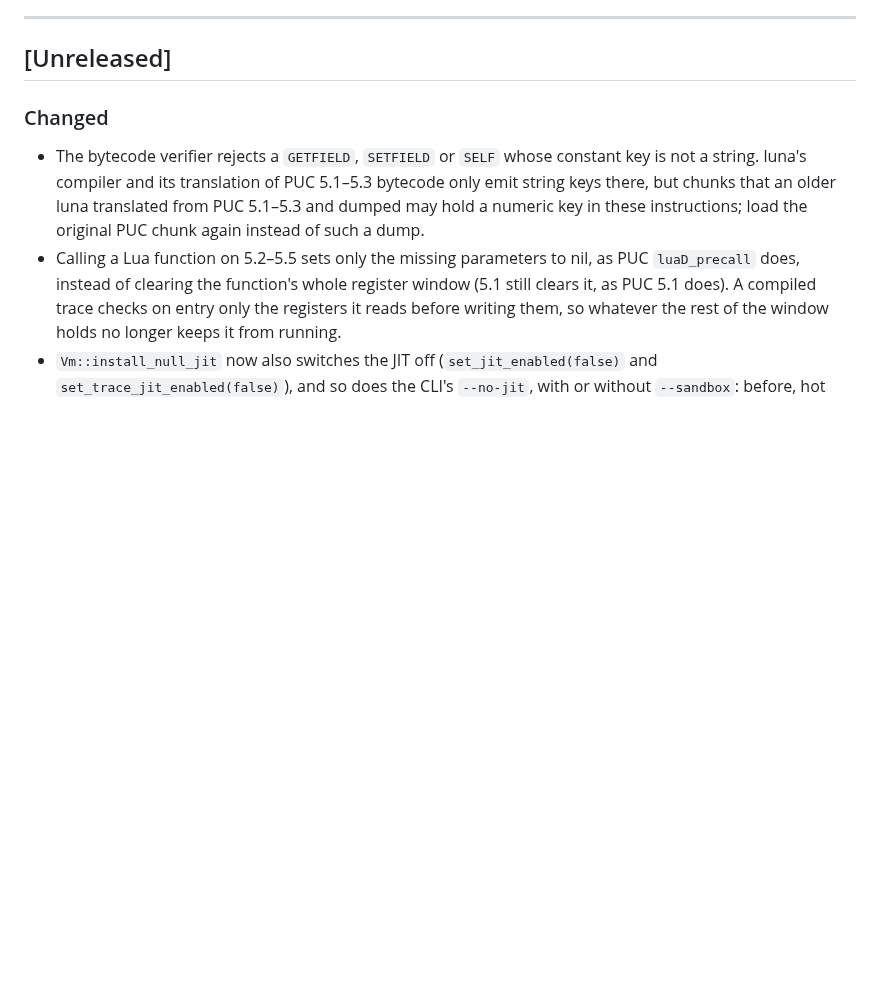
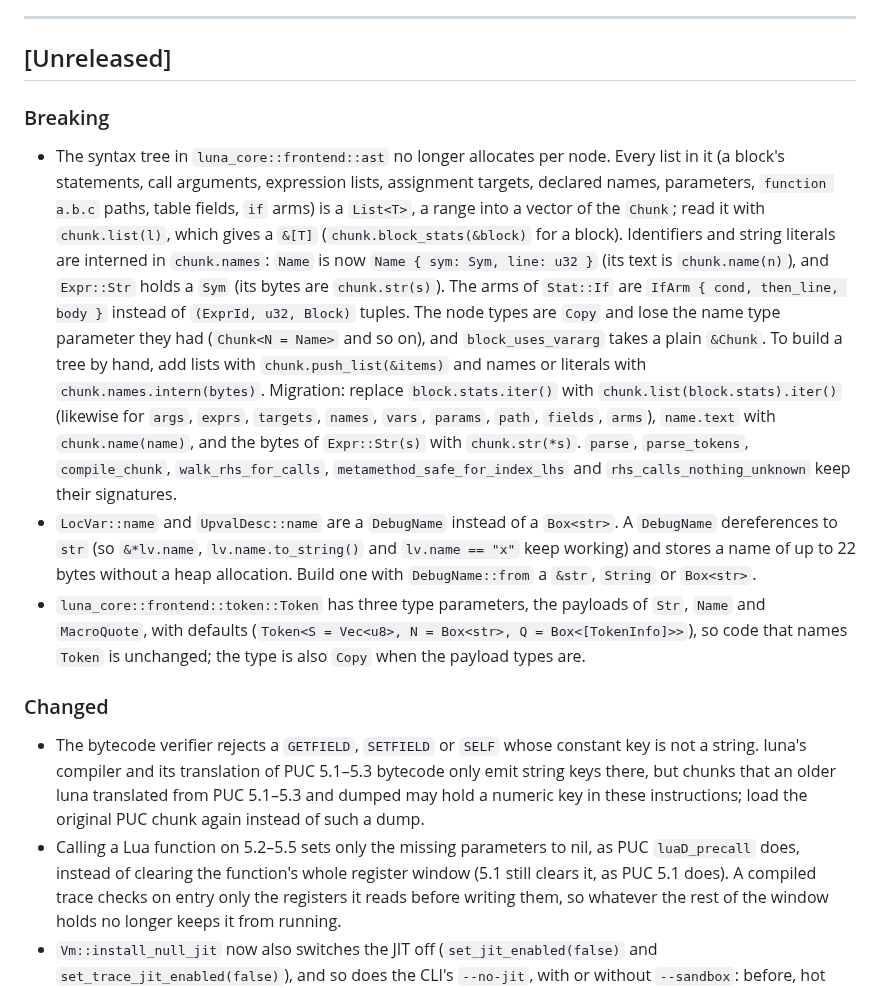
Before and after one commit to goliajp/luna, a Markdown page: CHANGELOG.md, the part around the change. GitHub-like rendering; blank space fills up the shorter version.

Commit message:
docs: list the syntax tree, debug name and token type changes under breaking

```diff
--- a/CHANGELOG.md
+++ b/CHANGELOG.md
@@ -20,6 +20,40 @@ optimization.
 ---
 
 ## [Unreleased]
+
+### Breaking
+
+- The syntax tree in `luna_core::frontend::ast` no longer allocates per
+  node. Every list in it (a block's statements, call arguments,
+  expression lists, assignment targets, declared names, parameters,
+  `function a.b.c` paths, table fields, `if` arms) is a `List<T>`, a
+  range into a vector of the `Chunk`; read it with `chunk.list(l)`, which
+  gives a `&[T]` (`chunk.block_stats(&block)` for a block). Identifiers
+  and string literals are interned in `chunk.names`: `Name` is now
+  `Name { sym: Sym, line: u32 }` (its text is `chunk.name(n)`), and
+  `Expr::Str` holds a `Sym` (its bytes are `chunk.str(s)`). The arms of
+  `Stat::If` are `IfArm { cond, then_line, body }` instead of
+  `(ExprId, u32, Block)` tuples. The node types are `Copy` and lose the
+  name type parameter they had (`Chunk<N = Name>` and so on), and
+  `block_uses_vararg` takes a plain `&Chunk`. To build a tree by hand,
+  add lists with `chunk.push_list(&items)` and names or literals with
+  `chunk.names.intern(bytes)`. Migration: replace `block.stats.iter()`
+  with `chunk.list(block.stats).iter()` (likewise for `args`, `exprs`,
+  `targets`, `names`, `vars`, `params`, `path`, `fields`, `arms`),
+  `name.text` with `chunk.name(name)`, and the bytes of `Expr::Str(s)`
+  with `chunk.str(*s)`. `parse`, `parse_tokens`, `compile_chunk`,
+  `walk_rhs_for_calls`, `metamethod_safe_for_index_lhs` and
+  `rhs_calls_nothing_unknown` keep their signatures.
+- `LocVar::name` and `UpvalDesc::name` are a `DebugName` instead of a
+  `Box<str>`. A `DebugName` dereferences to `str` (so `&*lv.name`,
+  `lv.name.to_string()` and `lv.name == "x"` keep working) and stores a
+  name of up to 22 bytes without a heap allocation. Build one with
+  `DebugName::from` a `&str`, `String` or `Box<str>`.
+- `luna_core::frontend::token::Token` has three type parameters, the
+  payloads of `Str`, `Name` and `MacroQuote`, with defaults
+  (`Token<S = Vec<u8>, N = Box<str>, Q = Box<[TokenInfo]>>`), so code
+  that names `Token` is unchanged; the type is also `Copy` when the
+  payload types are.
 
 ### Changed
 
```
